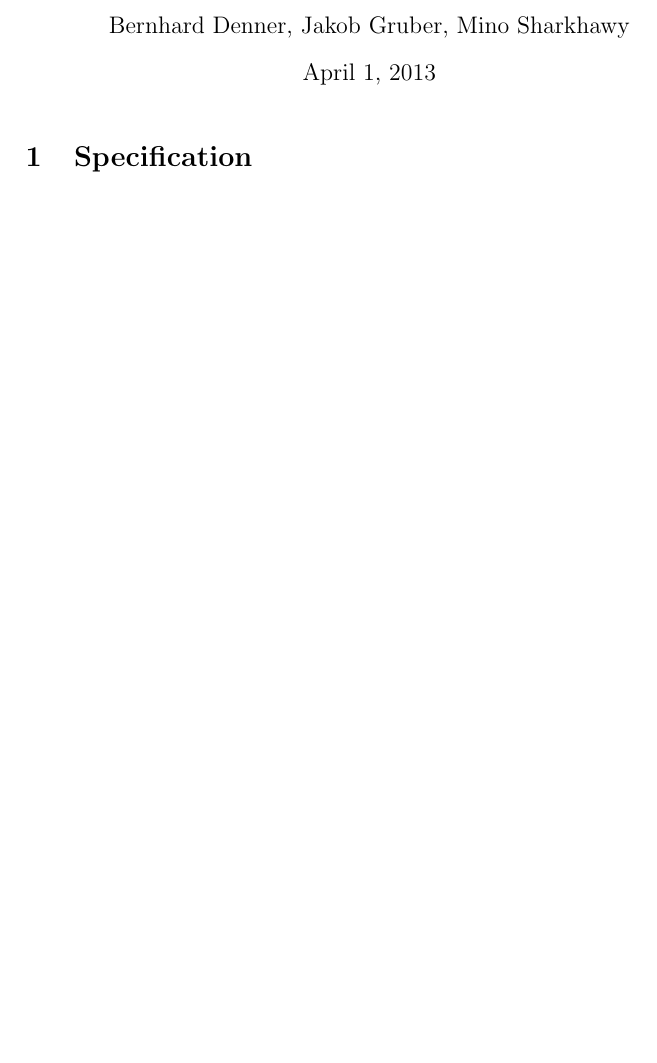
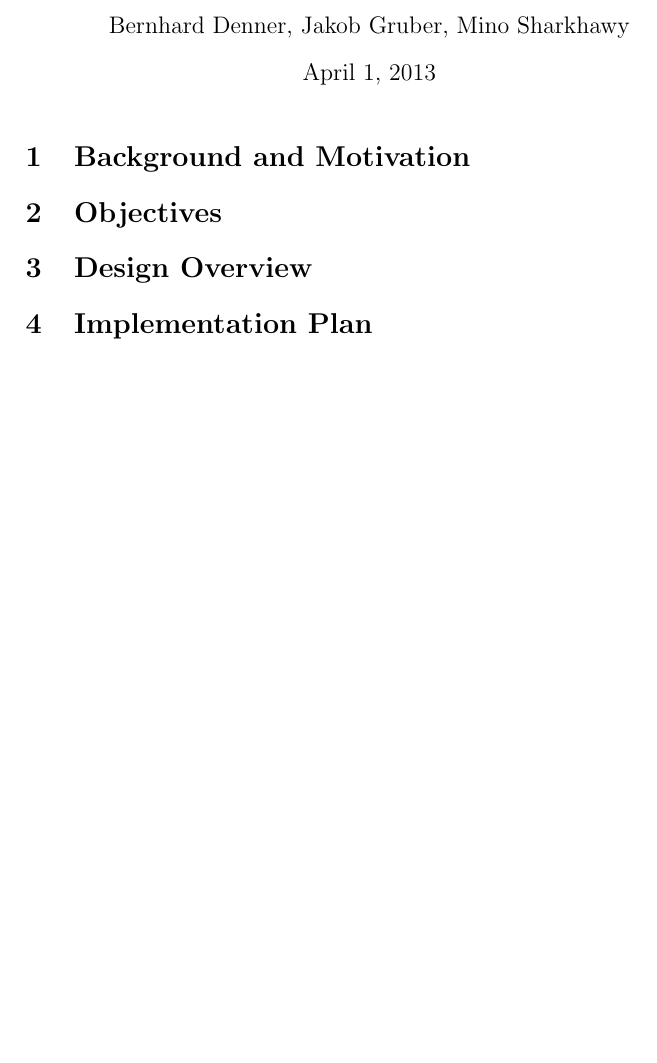
Before and after one commit to schuay/gpu_architectures_and_computing, a LaTeX document (doc/protocol.tex): part of the page, cut so that both start at the same text, the shorter picture padded with empty space. Compiled offline with pdfLaTeX.

Commit message:
Protocol section headers

```diff
--- a/doc/protocol.tex
+++ b/doc/protocol.tex
@@ -36,6 +36,12 @@
 
 \maketitle
 
-\section{Specification}
+\section{Background and Motivation}
+
+\section{Objectives}
+
+\section{Design Overview}
+
+\section{Implementation Plan}
 
 \end{document}
```
